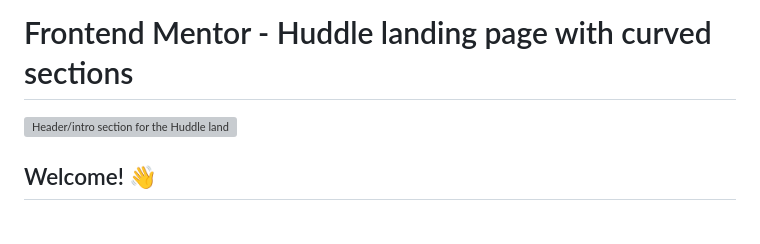
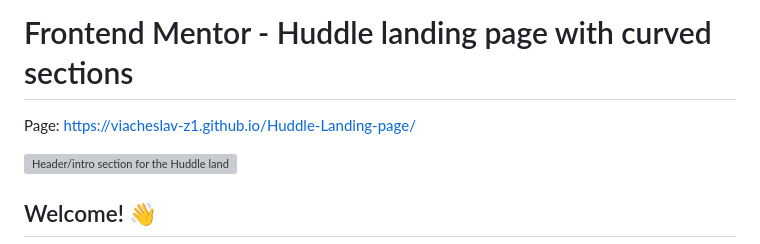
Before and after one commit to Viacheslav-z1/Huddle-landing, a Markdown page: README.md, the part around the change. Drawn GitHub-style; blank space fills up the shorter version; grey boxes are pictures that could not be loaded.

```diff
--- a/README.md
+++ b/README.md
@@ -1,4 +1,6 @@
 # Frontend Mentor - Huddle landing page with curved sections
+
+Page: https://viacheslav-z1.github.io/Huddle-Landing-page/
 
 ![Header/intro section for the Huddle landing page with curved sections](./design/desktop-preview.jpg)
 
```
